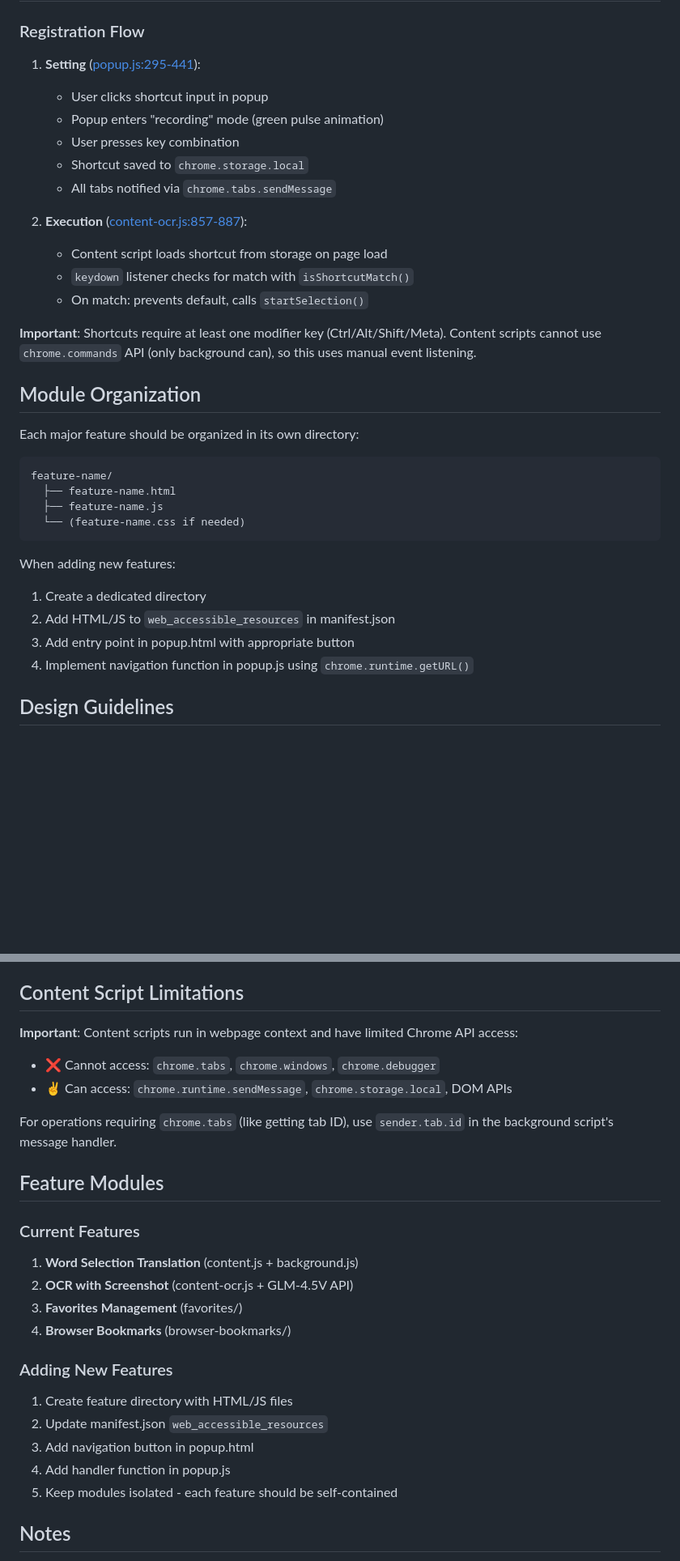
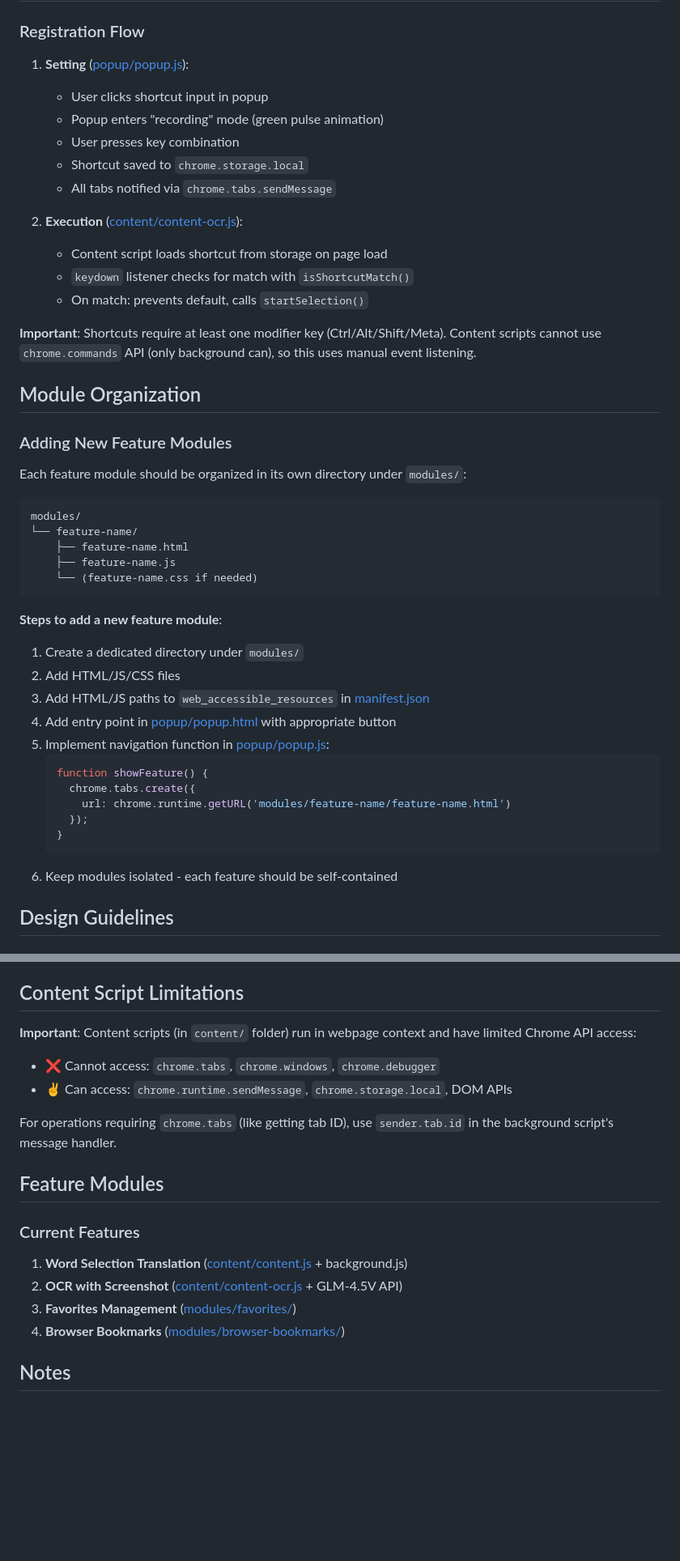
Before and after one commit to ZHLX2005/br_tb, a Markdown page: CLAUDE.md, 2 parts joined by grey strips. Shown at 81% size. Rendered like a GitHub page; blank space fills up the shorter version.

````diff
--- a/CLAUDE.md
+++ b/CLAUDE.md
@@ -148,14 +181,14 @@ const API_CONFIG = {
 
 ### Registration Flow
 
-1. **Setting** ([popup.js:295-441](popup.js#L295-L441)):
+1. **Setting** ([popup/popup.js](popup/popup.js)):
    - User clicks shortcut input in popup
    - Popup enters "recording" mode (green pulse animation)
    - User presses key combination
    - Shortcut saved to `chrome.storage.local`
    - All tabs notified via `chrome.tabs.sendMessage`
 
-2. **Execution** ([content-ocr.js:857-887](content-ocr.js#L857-L887)):
+2. **Execution** ([content/content-ocr.js](content/content-ocr.js)):
    - Content script loads shortcut from storage on page load
    - `keydown` listener checks for match with `isShortcutMatch()`
    - On match: prevents default, calls `startSelection()`
@@ -164,20 +197,32 @@ const API_CONFIG = {
 
 ## Module Organization
 
-Each major feature should be organized in its own directory:
+### Adding New Feature Modules
+
+Each feature module should be organized in its own directory under `modules/`:
 
 ```
-feature-name/
-  ├── feature-name.html
-  ├── feature-name.js
-  └── (feature-name.css if needed)
+modules/
+└── feature-name/
+    ├── feature-name.html
+    ├── feature-name.js
+    └── (feature-name.css if needed)
 ```
 
-When adding new features:
-1. Create a dedicated directory
-2. Add HTML/JS to `web_accessible_resources` in manifest.json
-3. Add entry point in popup.html with appropriate button
-4. Implement navigation function in popup.js using `chrome.runtime.getURL()`
+**Steps to add a new feature module**:
+1. Create a dedicated directory under `modules/`
+2. Add HTML/JS/CSS files
+3. Add HTML/JS paths to `web_accessible_resources` in [manifest.json](manifest.json)
+4. Add entry point in [popup/popup.html](popup/popup.html) with appropriate button
+5. Implement navigation function in [popup/popup.js](popup/popup.js):
+   ```javascript
+   function showFeature() {
+     chrome.tabs.create({
+       url: chrome.runtime.getURL('modules/feature-name/feature-name.html')
+     });
+   }
+   ```
+6. Keep modules isolated - each feature should be self-contained
 
 ## Design Guidelines
 
@@ -203,7 +248,7 @@ When adding new features:
 
 ## Content Script Limitations
 
-**Important**: Content scripts run in webpage context and have limited Chrome API access:
+**Important**: Content scripts (in `content/` folder) run in webpage context and have limited Chrome API access:
 - ❌ Cannot access: `chrome.tabs`, `chrome.windows`, `chrome.debugger`
 - ✌ Can access: `chrome.runtime.sendMessage`, `chrome.storage.local`, DOM APIs
 
@@ -212,17 +257,10 @@ For operations requiring `chrome.tabs` (like getting tab ID), use `sender.tab.id
 ## Feature Modules
 
 ### Current Features
-1. **Word Selection Translation** (content.js + background.js)
-2. **OCR with Screenshot** (content-ocr.js + GLM-4.5V API)
-3. **Favorites Management** (favorites/)
-4. **Browser Bookmarks** (browser-bookmarks/)
-
-### Adding New Features
-1. Create feature directory with HTML/JS files
-2. Update manifest.json `web_accessible_resources`
-3. Add navigation button in popup.html
-4. Add handler function in popup.js
-5. Keep modules isolated - each feature should be self-contained
+1. **Word Selection Translation** ([content/content.js](content/content.js) + background.js)
+2. **OCR with Screenshot** ([content/content-ocr.js](content/content-ocr.js) + GLM-4.5V API)
+3. **Favorites Management** ([modules/favorites/](modules/favorites/))
+4. **Browser Bookmarks** ([modules/browser-bookmarks/](modules/browser-bookmarks/))
 
 ## Notes
 
````
Also changed, not shown: other parts of CLAUDE.md (+45 -12 lines).
